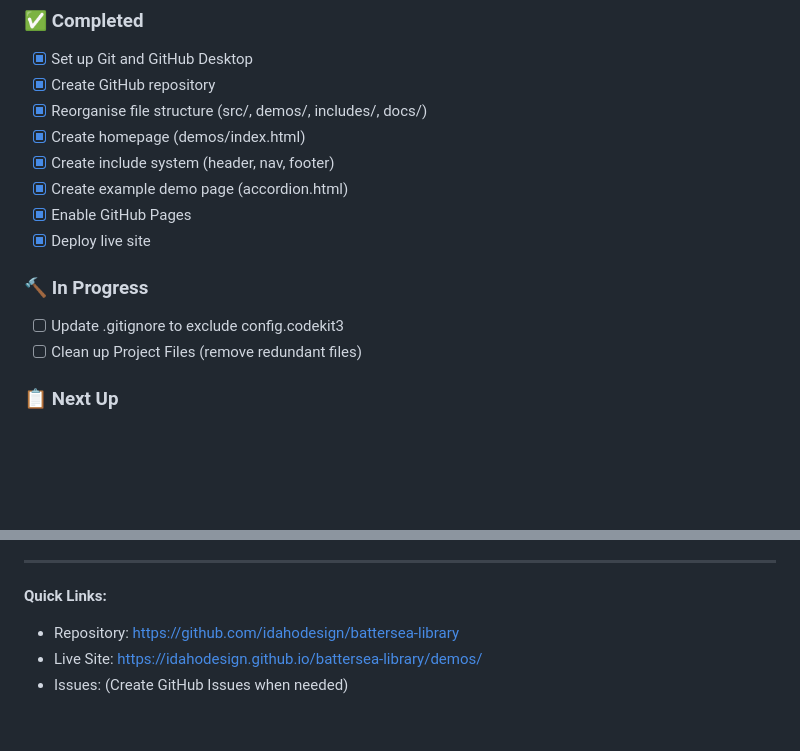
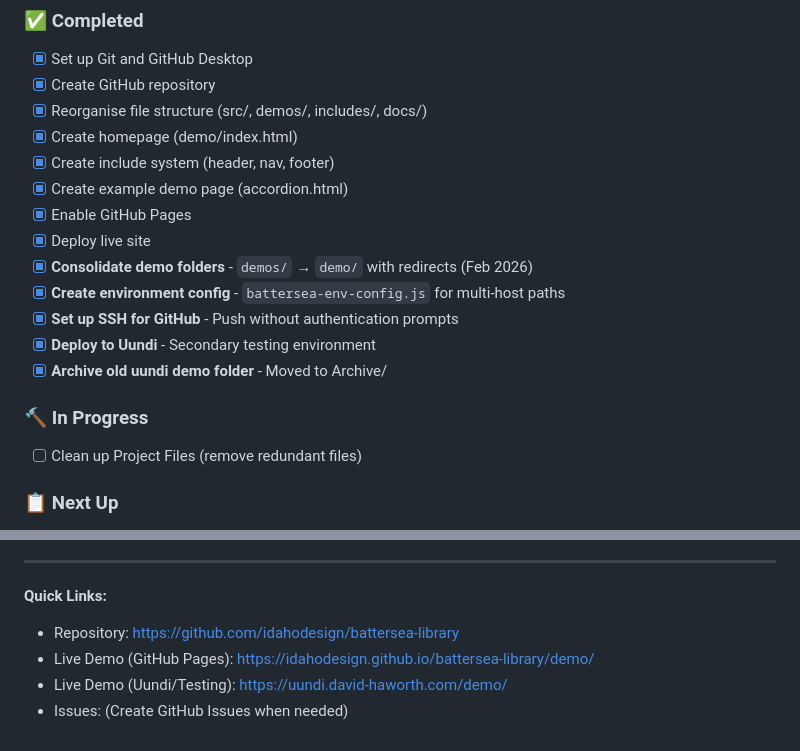
Before and after one commit to idahodesign/battersea-library, a Markdown page: TODO.md, 2 parts joined by grey strips. GitHub-like rendering; blank space fills up the shorter version.

```diff
--- a/TODO.md
+++ b/TODO.md
@@ -12,14 +12,18 @@
 - [x] Set up Git and GitHub Desktop
 - [x] Create GitHub repository
 - [x] Reorganise file structure (src/, demos/, includes/, docs/)
-- [x] Create homepage (demos/index.html)
+- [x] Create homepage (demo/index.html)
 - [x] Create include system (header, nav, footer)
 - [x] Create example demo page (accordion.html)
 - [x] Enable GitHub Pages
 - [x] Deploy live site
+- [x] **Consolidate demo folders** - `demos/` → `demo/` with redirects (Feb 2026)
+- [x] **Create environment config** - `battersea-env-config.js` for multi-host paths
+- [x] **Set up SSH for GitHub** - Push without authentication prompts
+- [x] **Deploy to Uundi** - Secondary testing environment
+- [x] **Archive old uundi demo folder** - Moved to Archive/
 
 ### 🔨 In Progress
-- [ ] Update .gitignore to exclude config.codekit3
 - [ ] Clean up Project Files (remove redundant files)
 
 ### 📋 Next Up
@@ -123,5 +127,6 @@
 
 **Quick Links:**
 - Repository: https://github.com/idahodesign/battersea-library
-- Live Site: https://idahodesign.github.io/battersea-library/demos/
+- Live Demo (GitHub Pages): https://idahodesign.github.io/battersea-library/demo/
+- Live Demo (Uundi/Testing): https://uundi.david-haworth.com/demo/
 - Issues: (Create GitHub Issues when needed)
```
Also changed, not shown: other parts of TODO.md (+2 -2 lines), CHANGELOG.md (+22 -1 lines), CLAUDE.md (+5 -5 lines).
